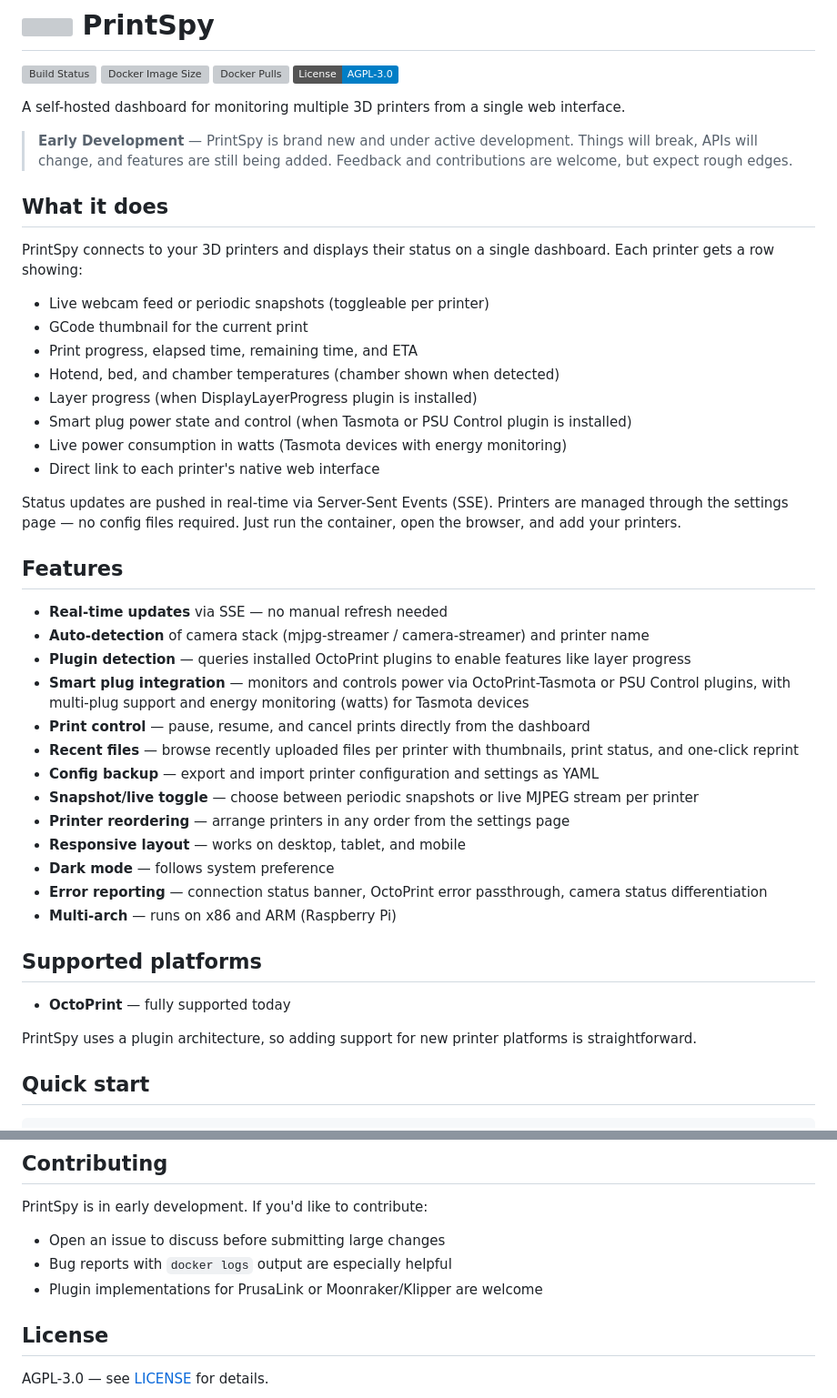
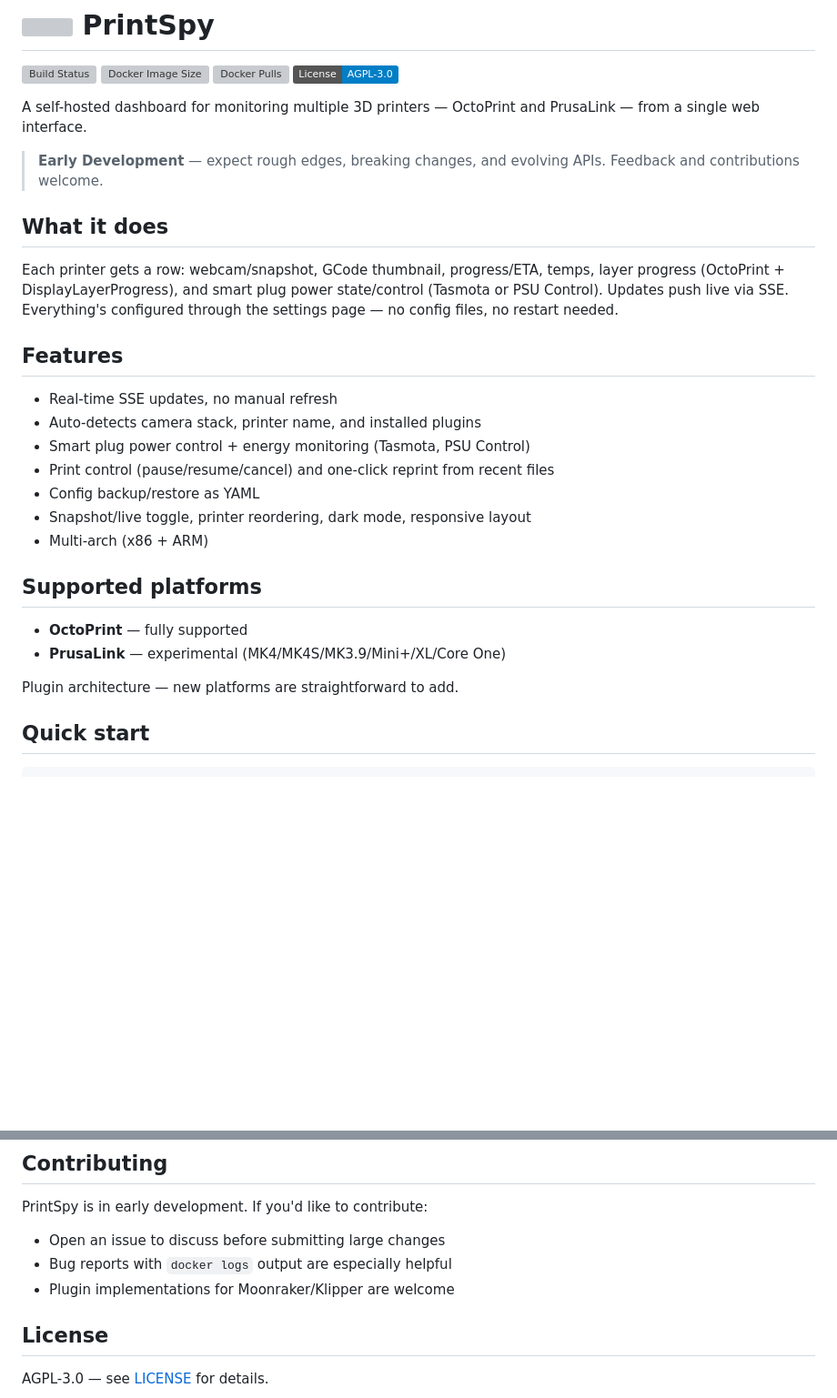
Before and after one commit to ccmpbll/printspy, a Markdown page: README.md, 2 parts joined by grey strips. Shown at 91% size. Rendered like a GitHub page; badges without logos; blank space fills up the shorter version; grey boxes are pictures that could not be loaded.

Commit message:
Trim README, mention OctoPrint/PrusaLink up front, fix stale PrusaLink status
README hadn't caught up since PrusaLink shipped — still listed it as
"welcome" for contributors and left it out of the intro sentence.

```diff
--- a/README.md
+++ b/README.md
@@ -1,46 +1,30 @@
 # <img src="web/logo.png" alt="" width="64"> PrintSpy
 ![Build Status](https://img.shields.io/github/actions/workflow/status/ccmpbll/printspy/build.yaml) ![Docker Image Size](https://img.shields.io/docker/image-size/ccmpbll/printspy/latest) ![Docker Pulls](https://img.shields.io/docker/pulls/ccmpbll/printspy.svg) ![License](https://img.shields.io/badge/License-AGPL--3.0-blue.svg)
 
-A self-hosted dashboard for monitoring multiple 3D printers from a single web interface.
+A self-hosted dashboard for monitoring multiple 3D printers — OctoPrint and PrusaLink — from a single web interface.
 
-> **Early Development** — PrintSpy is brand new and under active development. Things will break, APIs will change, and features are still being added. Feedback and contributions are welcome, but expect rough edges.
+> **Early Development** — expect rough edges, breaking changes, and evolving APIs. Feedback and contributions welcome.
 
 ## What it does
 
-PrintSpy connects to your 3D printers and displays their status on a single dashboard. Each printer gets a row showing:
-
-- Live webcam feed or periodic snapshots (toggleable per printer)
-- GCode thumbnail for the current print
-- Print progress, elapsed time, remaining time, and ETA
-- Hotend, bed, and chamber temperatures (chamber shown when detected)
-- Layer progress (when DisplayLayerProgress plugin is installed)
-- Smart plug power state and control (when Tasmota or PSU Control plugin is installed)
-- Live power consumption in watts (Tasmota devices with energy monitoring)
-- Direct link to each printer's native web interface
-
-Status updates are pushed in real-time via Server-Sent Events (SSE). Printers are managed through the settings page — no config files required. Just run the container, open the browser, and add your printers.
+Each printer gets a row: webcam/snapshot, GCode thumbnail, progress/ETA, temps, layer progress (OctoPrint + DisplayLayerProgress), and smart plug power state/control (Tasmota or PSU Control). Updates push live via SSE. Everything's configured through the settings page — no config files, no restart needed.
 
 ## Features
 
-- **Real-time updates** via SSE — no manual refresh needed
-- **Auto-detection** of camera stack (mjpg-streamer / camera-streamer) and printer name
-- **Plugin detection** — queries installed OctoPrint plugins to enable features like layer progress
-- **Smart plug integration** — monitors and controls power via OctoPrint-Tasmota or PSU Control plugins, with multi-plug support and energy monitoring (watts) for Tasmota devices
-- **Print control** — pause, resume, and cancel prints directly from the dashboard
-- **Recent files** — browse recently uploaded files per printer with thumbnails, print status, and one-click reprint
-- **Config backup** — export and import printer configuration and settings as YAML
-- **Snapshot/live toggle** — choose between periodic snapshots or live MJPEG stream per printer
-- **Printer reordering** — arrange printers in any order from the settings page
-- **Responsive layout** — works on desktop, tablet, and mobile
-- **Dark mode** — follows system preference
-- **Error reporting** — connection status banner, OctoPrint error passthrough, camera status differentiation
-- **Multi-arch** — runs on x86 and ARM (Raspberry Pi)
+- Real-time SSE updates, no manual refresh
+- Auto-detects camera stack, printer name, and installed plugins
+- Smart plug power control + energy monitoring (Tasmota, PSU Control)
+- Print control (pause/resume/cancel) and one-click reprint from recent files
+- Config backup/restore as YAML
+- Snapshot/live toggle, printer reordering, dark mode, responsive layout
+- Multi-arch (x86 + ARM)
 
 ## Supported platforms
 
-- **OctoPrint** — fully supported today
+- **OctoPrint** — fully supported
+- **PrusaLink** — experimental (MK4/MK4S/MK3.9/Mini+/XL/Core One)
 
-PrintSpy uses a plugin architecture, so adding support for new printer platforms is straightforward.
+Plugin architecture — new platforms are straightforward to add.
 
 ## Quick start
 
@@ -110,7 +94,7 @@ PrintSpy is in early development. If you'd like to contribute:
 
 - Open an issue to discuss before submitting large changes
 - Bug reports with `docker logs` output are especially helpful
-- Plugin implementations for PrusaLink or Moonraker/Klipper are welcome
+- Plugin implementations for Moonraker/Klipper are welcome
 
 ## License
 
```
